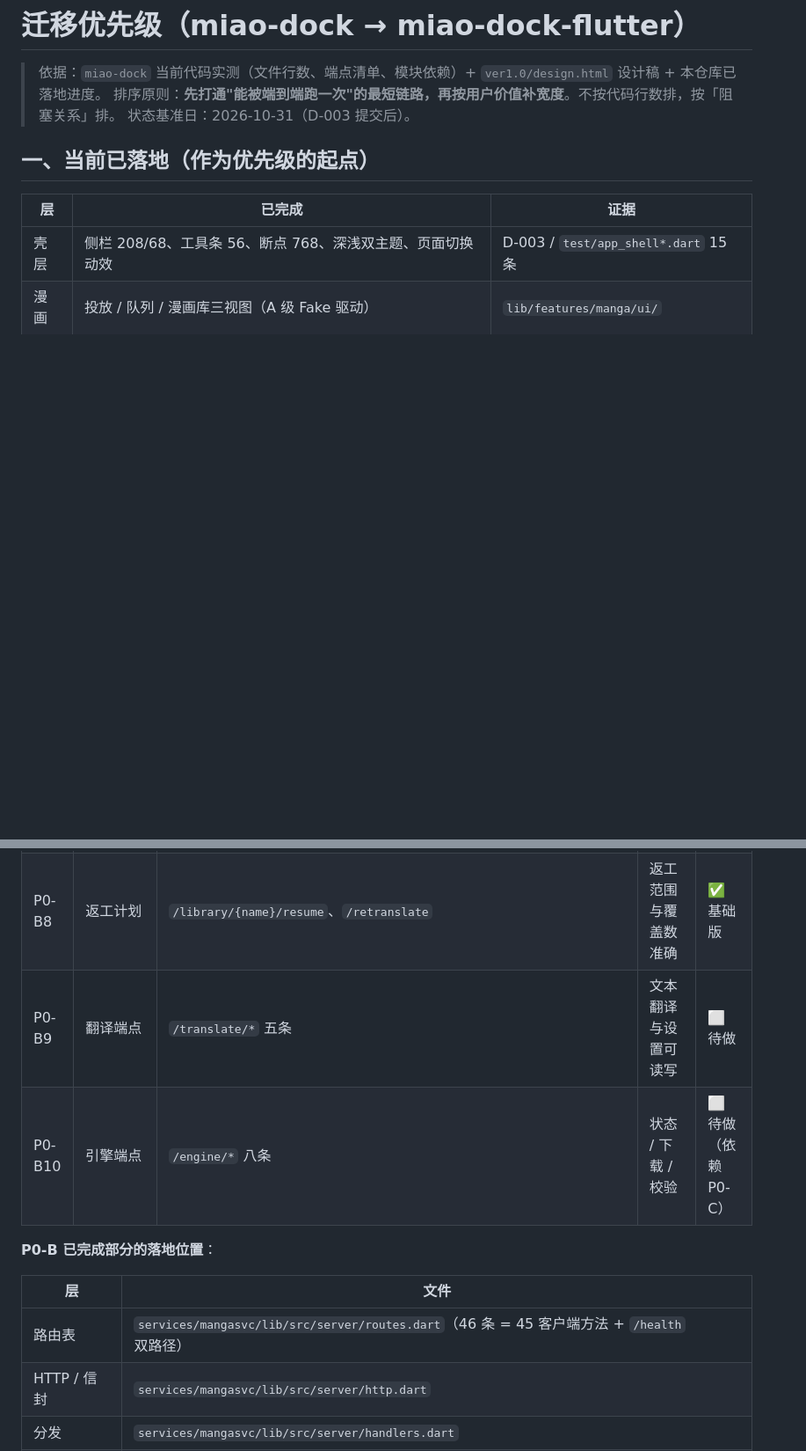
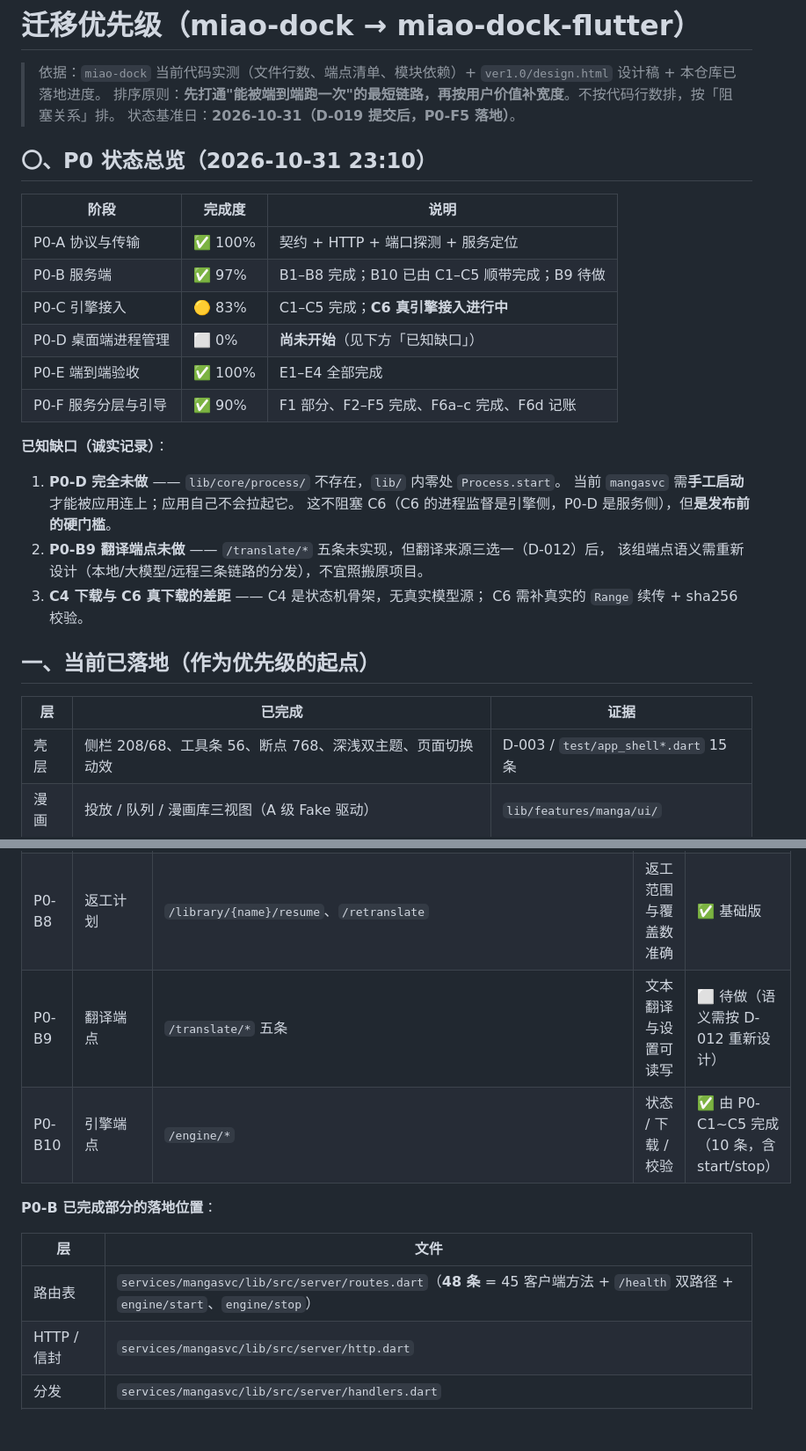
Before and after one commit to HTT-Oracion/miao-dock-flutter, a Markdown page: docs/internal/migration-priority.md, 2 parts joined by grey strips. Shown at 88% size. GitHub-like rendering; blank space fills up the shorter version.

```diff
--- a/docs/internal/migration-priority.md
+++ b/docs/internal/migration-priority.md
@@ -2,7 +2,28 @@
 
 > 依据：`miao-dock` 当前代码实测（文件行数、端点清单、模块依赖）+ `ver1.0/design.html` 设计稿 + 本仓库已落地进度。
 > 排序原则：**先打通"能被端到端跑一次"的最短链路，再按用户价值补宽度**。不按代码行数排，按「阻塞关系」排。
-> 状态基准日：2026-10-31（D-003 提交后）。
+> 状态基准日：**2026-10-31（D-019 提交后，P0-F5 落地）**。
+
+## 〇、P0 状态总览（2026-10-31 23:10）
+
+| 阶段 | 完成度 | 说明 |
+|---|---|---|
+| P0-A 协议与传输 | ✅ 100% | 契约 + HTTP + 端口探测 + 服务定位 |
+| P0-B 服务端 | ✅ 97% | B1–B8 完成；B10 已由 C1–C5 顺带完成；B9 待做 |
+| P0-C 引擎接入 | 🟡 83% | C1–C5 完成；**C6 真引擎接入进行中** |
+| P0-D 桌面端进程管理 | ⬜ 0% | **尚未开始**（见下方「已知缺口」） |
+| P0-E 端到端验收 | ✅ 100% | E1–E4 全部完成 |
+| P0-F 服务分层与引导 | ✅ 90% | F1 部分、F2–F5 完成、F6a–c 完成、F6d 记账 |
+
+**已知缺口（诚实记录）**：
+
+1. **P0-D 完全未做** —— `lib/core/process/` 不存在，`lib/` 内零处 `Process.start`。
+   当前 `mangasvc` 需**手工启动**才能被应用连上；应用自己不会拉起它。
+   这不阻塞 C6（C6 的进程监督是引擎侧，P0-D 是服务侧），但**是发布前的硬门槛**。
+2. **P0-B9 翻译端点未做** —— `/translate/*` 五条未实现，但翻译来源三选一（D-012）后，
+   该组端点语义需重新设计（本地/大模型/远程三条链路的分发），不宜照搬原项目。
+3. **C4 下载与 C6 真下载的差距** —— C4 是状态机骨架，无真实模型源；
+   C6 需补真实的 `Range` 续传 + sha256 校验。
 
 ## 一、当前已落地（作为优先级的起点）
 
@@ -63,14 +84,14 @@
 | P0-B6 | 漫画库读写 | `/library`、`/create`、`/meta`、`/cover`、`/files`、`/delete`、`/unhide` | 书架能列出真实目录 | ✅ 基础版 |
 | P0-B7 | 章节级操作 | `/chapters/{no}/resume`、`/retranslate`、`/renumber` | 补页与重译整话可用 | ✅ |
 | P0-B8 | 返工计划 | `/library/{name}/resume`、`/retranslate` | 返工范围与覆盖数准确 | ✅ 基础版 |
-| P0-B9 | 翻译端点 | `/translate/*` 五条 | 文本翻译与设置可读写 | ⬜ 待做 |
-| P0-B10 | 引擎端点 | `/engine/*` 八条 | 状态 / 下载 / 校验 | ⬜ 待做（依赖 P0-C） |
+| P0-B9 | 翻译端点 | `/translate/*` 五条 | 文本翻译与设置可读写 | ⬜ 待做（语义需按 D-012 重新设计） |
+| P0-B10 | 引擎端点 | `/engine/*` | 状态 / 下载 / 校验 | ✅ 由 P0-C1~C5 完成（10 条，含 start/stop） |
 
 **P0-B 已完成部分的落地位置**：
 
 | 层 | 文件 |
 |---|---|
-| 路由表 | `services/mangasvc/lib/src/server/routes.dart`（46 条 = 45 客户端方法 + `/health` 双路径） |
+| 路由表 | `services/mangasvc/lib/src/server/routes.dart`（**48 条** = 45 客户端方法 + `/health` 双路径 + `engine/start`、`engine/stop`） |
 | HTTP / 信封 | `services/mangasvc/lib/src/server/http.dart` |
 | 分发 | `services/mangasvc/lib/src/server/handlers.dart` |
 | 服务本体 | `services/mangasvc/lib/src/server/server.dart`（端口段绑定 + 就绪行协议） |
```
Also changed, not shown: other parts of docs/internal/migration-priority.md (+38 -14 lines).
